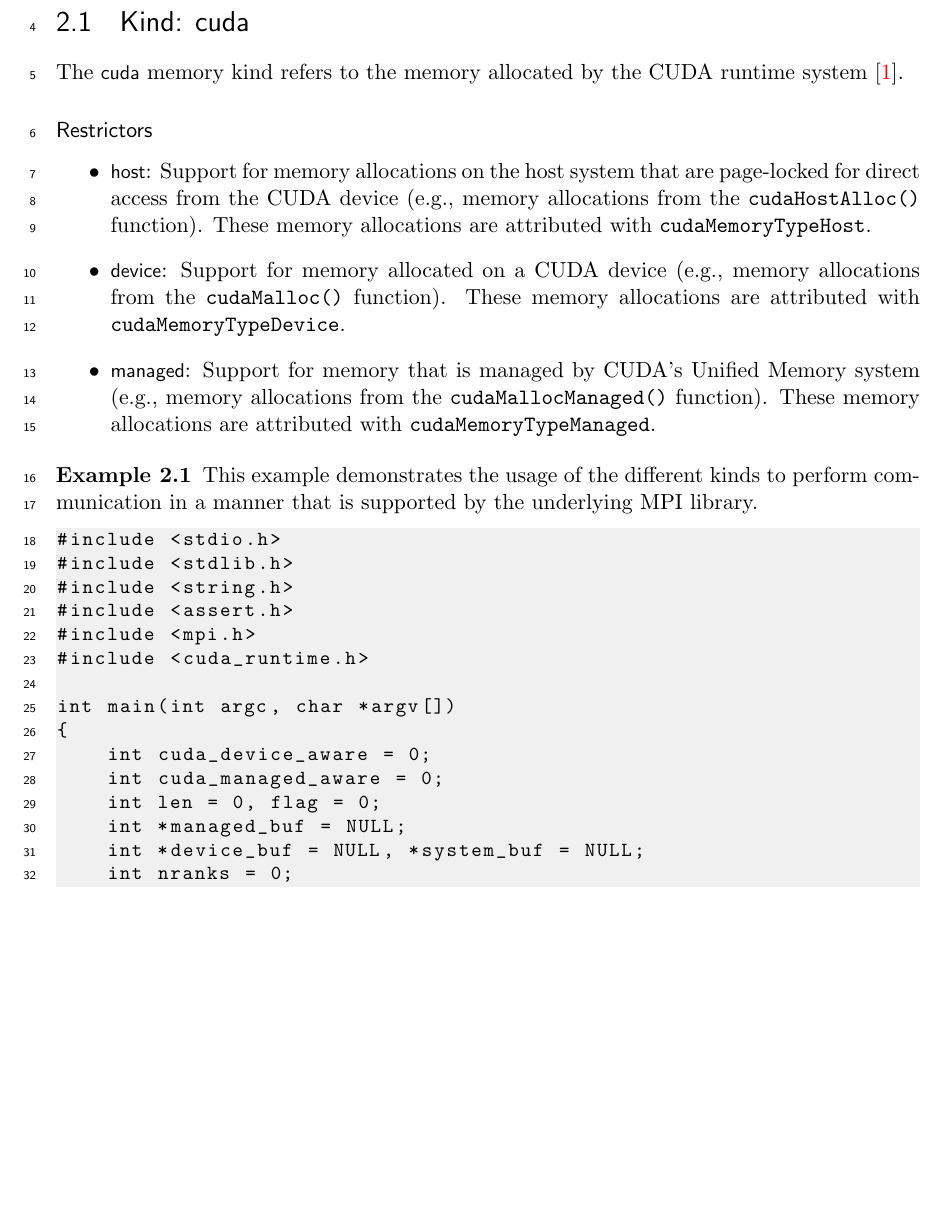
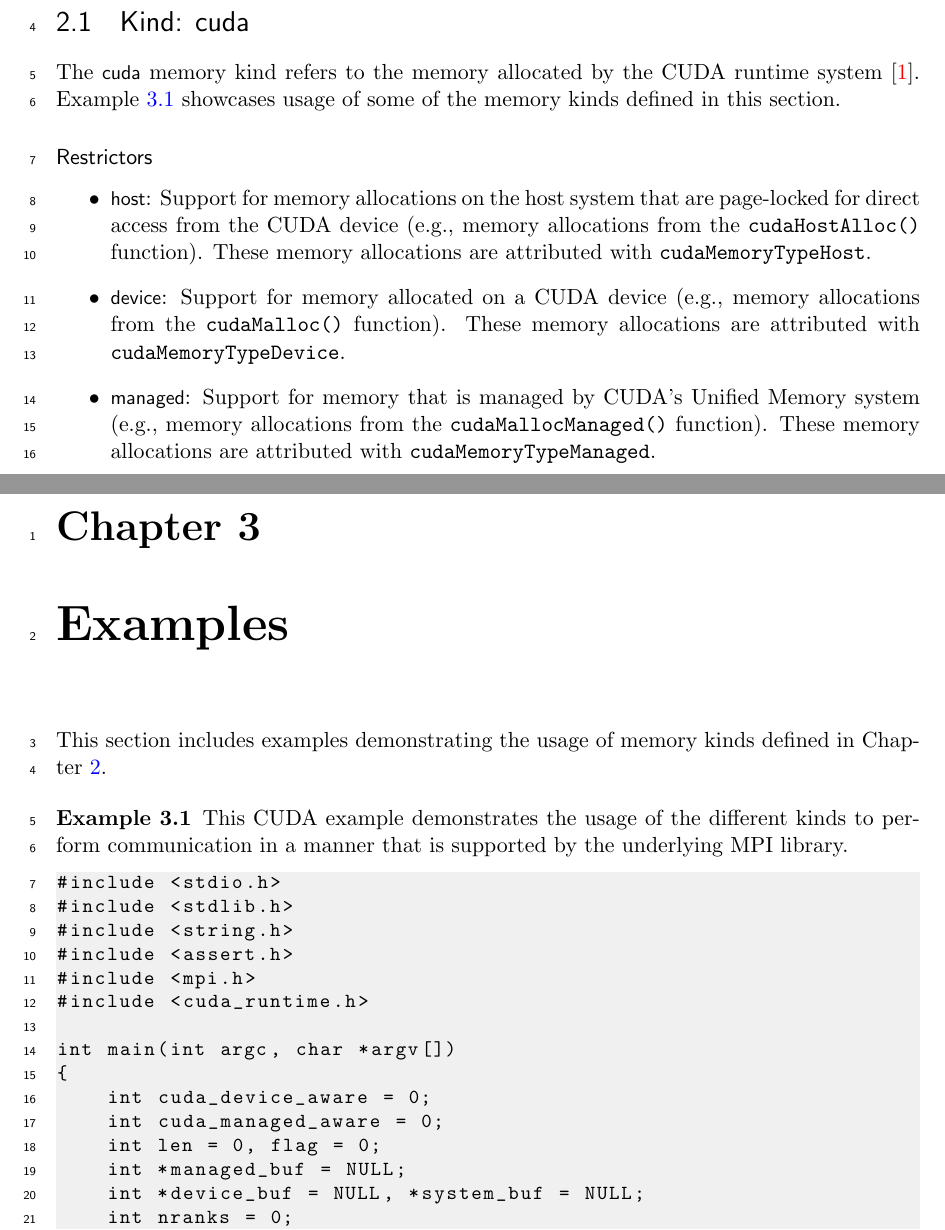
Before and after one commit to mpi-forum/mem-alloc, a LaTeX book (mpi-report.tex, which reads mem_alloc.tex, mpi-macs.tex): part of page 8 of 13 before the commit and two parts of pages 8 and 10 of 14 after it, the two joined at a grey line, cut so that both start at the same text, the shorter picture padded with empty space. Compiled offline with pdfLaTeX; a LaTeX package or settings file that is missing is left out.

Commit message:
Move examples to a new section
Signed-off-by: Rohit Zambre <rzambre@nvidia.com>

```diff
--- a/mem_alloc.tex
+++ b/mem_alloc.tex
@@ -72,7 +74,8 @@ their restrictors.
 \section{Kind: cuda}
 
 The \infokey{cuda} memory kind refers to the memory allocated by the
-CUDA runtime system~\cite{cudaref}.
+CUDA runtime system~\cite{cudaref}. \exref{example:alloc-kind-spm-cuda}
+showcases usage of some of the memory kinds defined in this section.
 
 \subsubsection{Restrictors}
 
@@ -97,8 +148,16 @@ CUDA runtime system~\cite{cudaref}.
+\end{itemize}
+
+\chapter{Examples}
+\label{chap:examples}
+
+This section includes examples demonstrating the usage of
+memory kinds defined in \chapref{chap:definitions}.
+
 \begin{example}
 \label{example:alloc-kind-spm-cuda}
-This example demonstrates the usage of the different kinds to
-perform communication in a manner that is supported by the
-underlying MPI library.
+This CUDA example demonstrates the usage of the different
+kinds to perform communication in a manner that is supported
+by the underlying MPI library.
 %%HEADER
 %%LANG: C
 %%ENDHEADER
--- a/mpi-macs.tex
+++ b/mpi-macs.tex
@@ -1024,3 +1024,13 @@ mpi_hw_resource_type,
 %\exindexerrorfalse
 %\newcommand{\Exindex}[3]{\ifInExample\IImpiindex{NEWEXAMPLES:\arabic{chapter}.\arabic{example}::#1::#2::#3}\else\ifexindexerror\errmessage{Exindex used outside of an example}\else\IImpiindex{NEWEXAMPLES:NA::#1::#2::#3}\typeout{Warning: Exindex used outside of an example}\fi\fi}
 %----------------------------------------------------------------------
+
+\newcommand{\appref}[1]{Appendix~\ref{#1}}
+\newcommand{\appsref}[2]{Appendices~\ref{#1} and~\ref{#2}}
+\newcommand{\chapref}[1]{Chapter~\ref{#1}}
+\newcommand{\secref}[1]{Section~\ref{#1}}
+\newcommand{\secsref}[2]{Sections~\ref{#1} and~\ref{#2}}
+\newcommand{\figref}[1]{Figure~\ref{#1}}
+\newcommand{\figsref}[2]{Figures~\ref{#1} and~\ref{#2}}
+\newcommand{\exref}[1]{Example~\ref{#1}}
+\newcommand{\tabref}[1]{Table~\ref{#1}}
```
Also changed, not shown: mem_alloc.tex (100 more changed lines).
